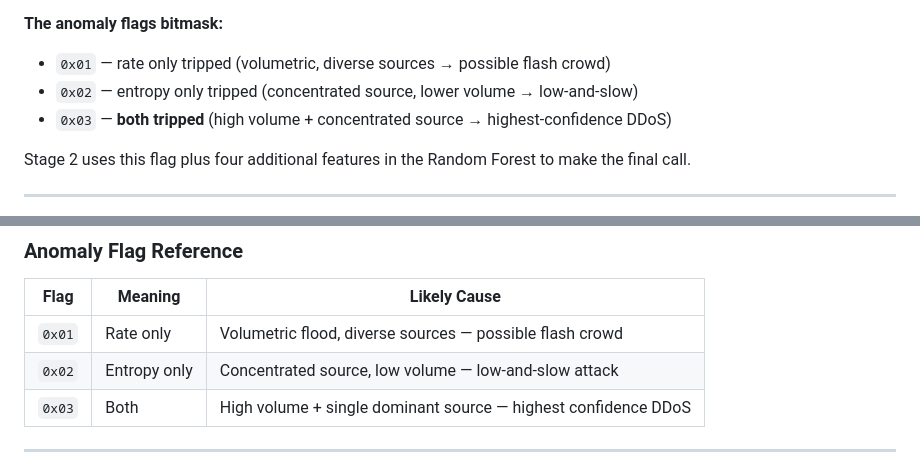
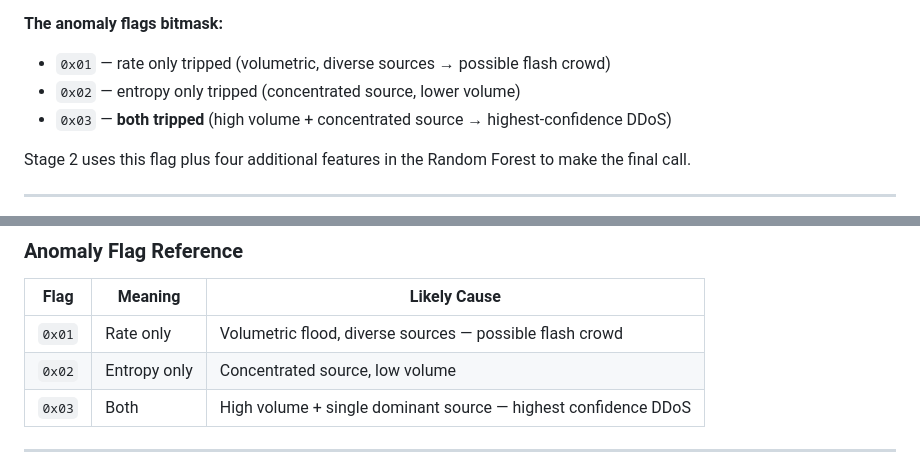
Before and after one commit to AbdullahArmiyao/ddos-reduction-system, a Markdown page: README.md, 2 parts joined by grey strips. Drawn GitHub-style.

```diff
--- a/README.md
+++ b/README.md
@@ -187,7 +187,7 @@ After Welford processes enough windows to establish a baseline, Layer 3 compares
 
 **The anomaly flags bitmask:**
 - `0x01` — rate only tripped (volumetric, diverse sources → possible flash crowd)
-- `0x02` — entropy only tripped (concentrated source, lower volume → low-and-slow)
+- `0x02` — entropy only tripped (concentrated source, lower volume)
 - `0x03` — **both tripped** (high volume + concentrated source → highest-confidence DDoS)
 
 Stage 2 uses this flag plus four additional features in the Random Forest to make the final call.
@@ -381,7 +381,7 @@ RUST_LOG=warn   # anomalies and errors only
 | Flag | Meaning | Likely Cause |
 |---|---|---|
 | `0x01` | Rate only | Volumetric flood, diverse sources — possible flash crowd |
-| `0x02` | Entropy only | Concentrated source, low volume — low-and-slow attack |
+| `0x02` | Entropy only | Concentrated source, low volume |
 | `0x03` | Both | High volume + single dominant source — highest confidence DDoS |
 
 ---
```
